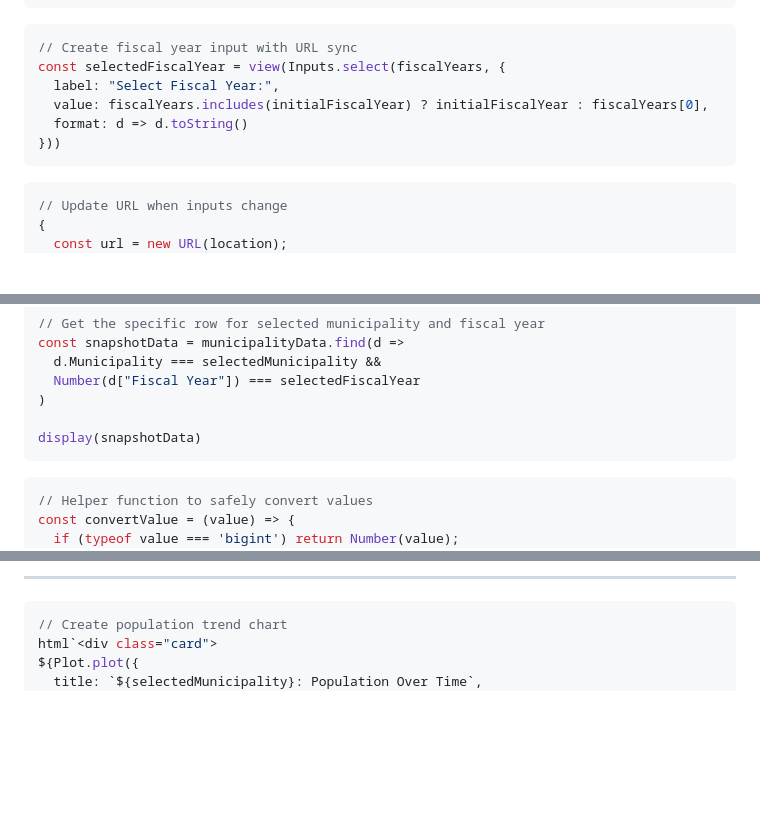
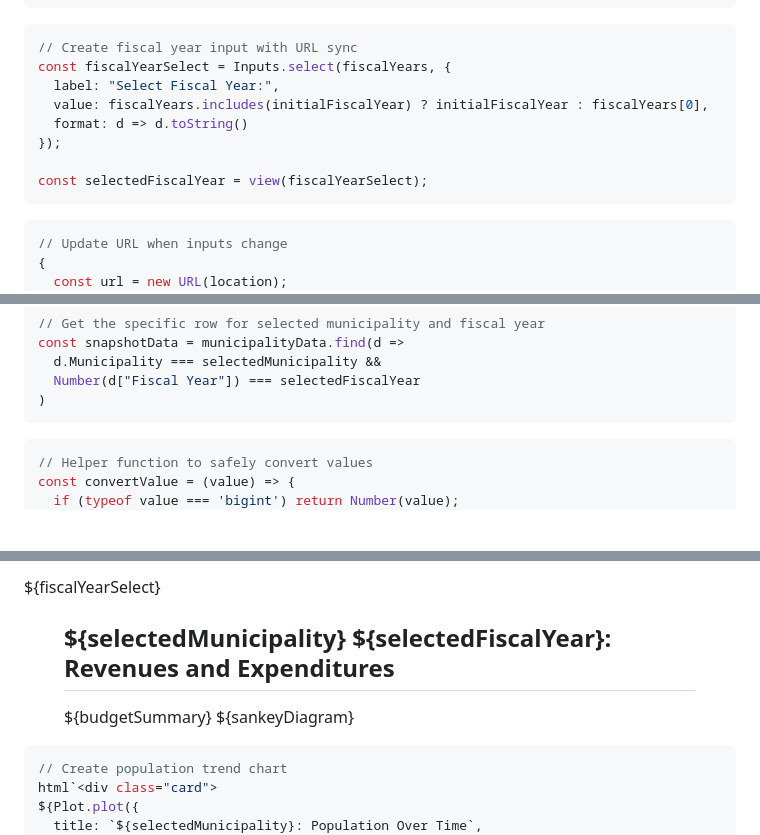
Before and after one commit to amarder/locovote, a Markdown page: frontend/src/municipalities.md, 3 parts joined by grey strips. Rendered like a GitHub page; blank space fills up the shorter version.

````diff
--- a/frontend/src/municipalities.md
+++ b/frontend/src/municipalities.md
@@ -47,12 +47,16 @@ const selectedMunicipality = view(Inputs.select(municipalities, {
 
 ```js
 // Create fiscal year input with URL sync
-const selectedFiscalYear = view(Inputs.select(fiscalYears, {
+const fiscalYearSelect = Inputs.select(fiscalYears, {
   label: "Select Fiscal Year:",
   value: fiscalYears.includes(initialFiscalYear) ? initialFiscalYear : fiscalYears[0],
   format: d => d.toString()
-}))
+});
+
+const selectedFiscalYear = view(fiscalYearSelect);
 ```
+
+
 
 ```js
 // Update URL when inputs change
@@ -79,8 +83,6 @@ const snapshotData = municipalityData.find(d =>
   d.Municipality === selectedMunicipality &&
   Number(d["Fiscal Year"]) === selectedFiscalYear
 )
-
-display(snapshotData)
 ```
 
 ```js
@@ -382,6 +373,13 @@ if (snapshotData && sankeyData.nodes.length > 0 && totalRevenue > 0) {
 ```
 
----
+<div class="card">
+${fiscalYearSelect}
+<figure style="max-width: initial;">
+      <h2>${selectedMunicipality} ${selectedFiscalYear}: Revenues and Expenditures</h2>
+${budgetSummary}
+${sankeyDiagram}
+</figure>
+</div>
 
 ```js
 // Create population trend chart
````
Also changed, not shown: other parts of frontend/src/municipalities.md (+136 -85 lines).
